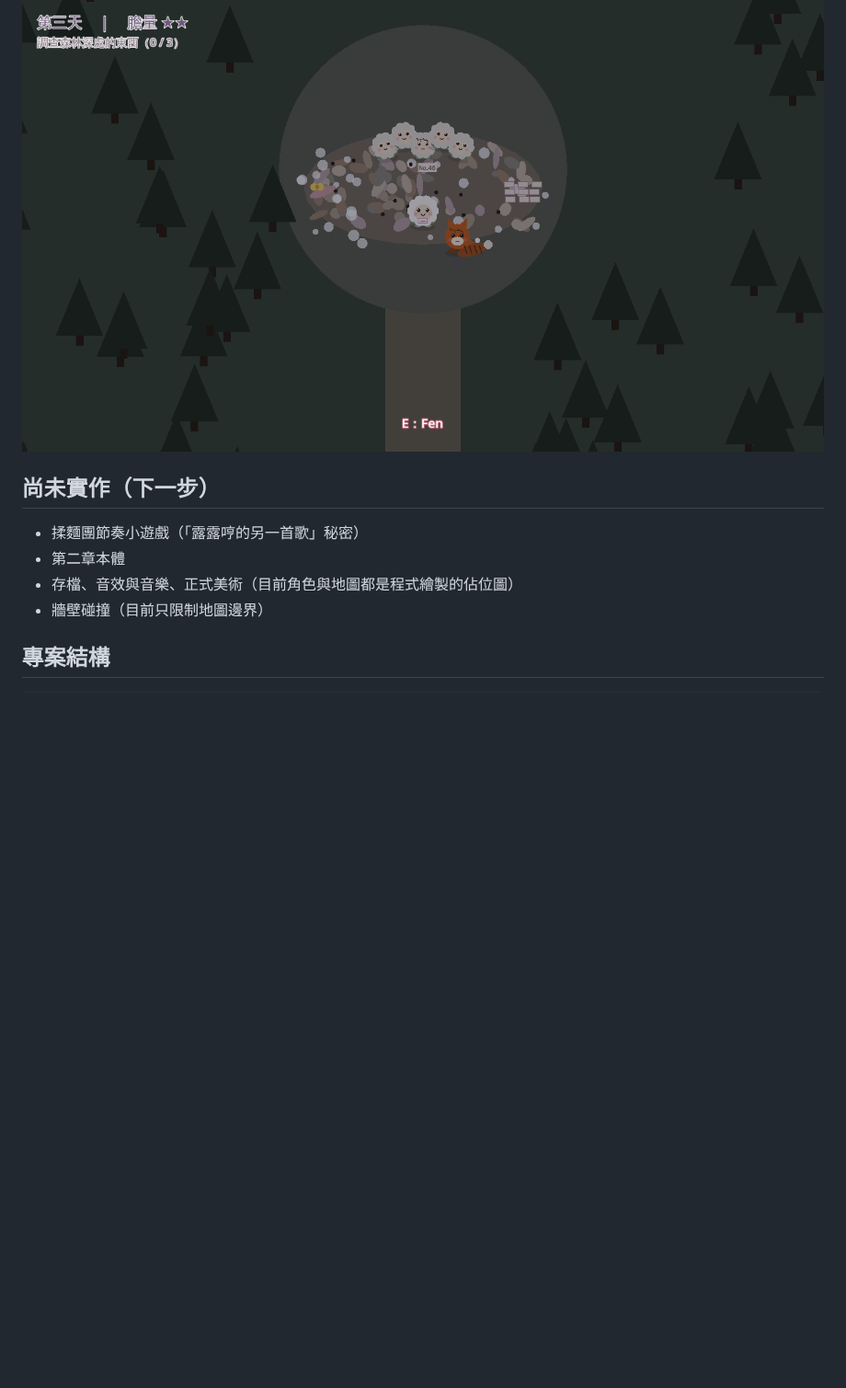
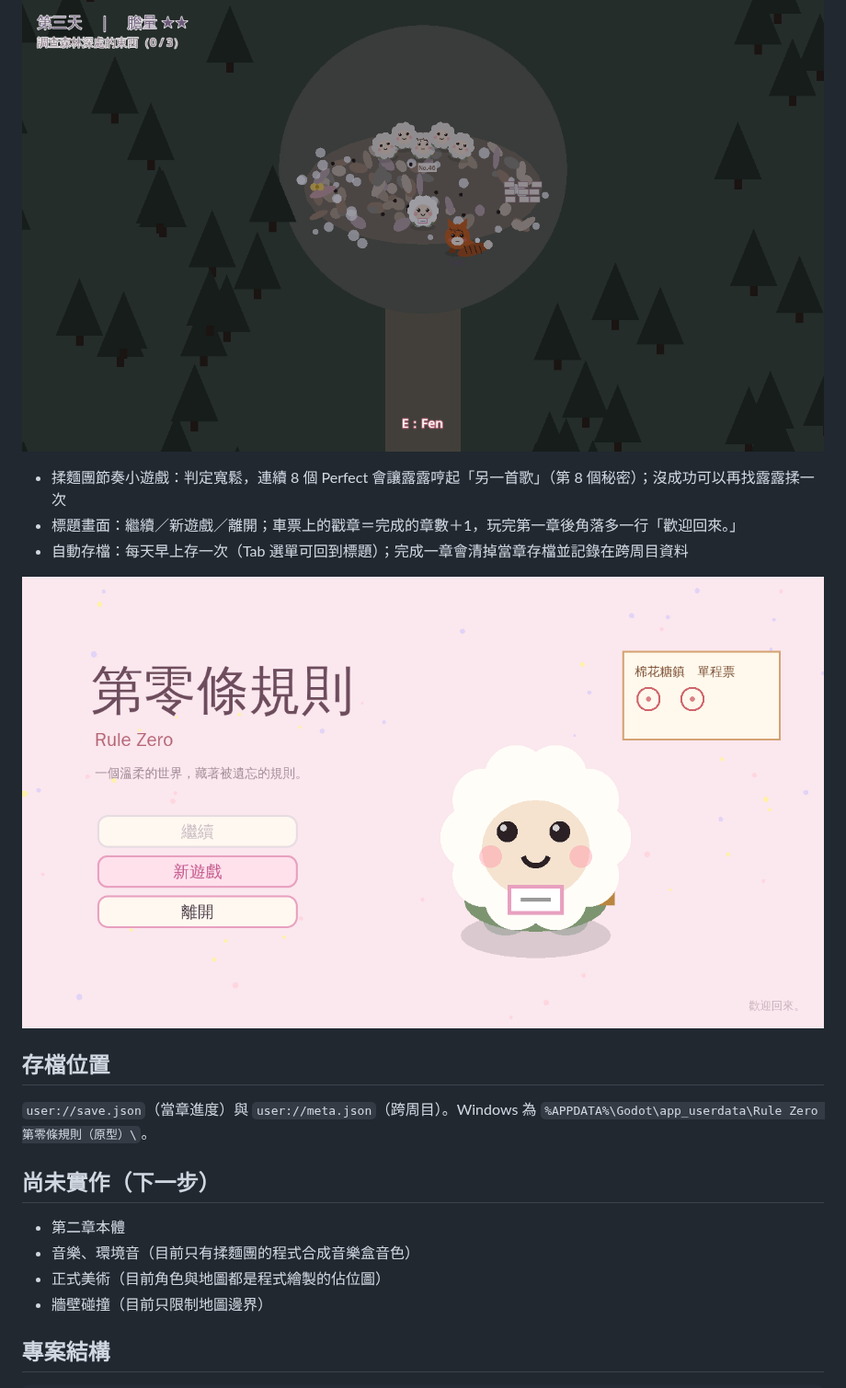
Before and after one commit to typeu910722-gife/rule-zero, a Markdown page: game/README.md, the part around one of its changes. Shown at 92% size. Rendered like a GitHub page; pictures changed too: docs/images/proto_title.png (added); blank space fills up the shorter version.

```diff
--- a/game/README.md
+++ b/game/README.md
@@ -34,10 +34,19 @@
 
 ![森林](../docs/images/proto_forest.png)
 
+- 揉麵團節奏小遊戲：判定寬鬆，連續 8 個 Perfect 會讓露露哼起「另一首歌」（第 8 個秘密）；沒成功可以再找露露揉一次
+- 標題畫面：繼續／新遊戲／離開；車票上的戳章＝完成的章數＋1，玩完第一章後角落多一行「歡迎回來。」
+- 自動存檔：每天早上存一次（Tab 選單可回到標題）；完成一章會清掉當章存檔並記錄在跨周目資料
+
+![標題畫面](../docs/images/proto_title.png)
+
+## 存檔位置
+`user://save.json`（當章進度）與 `user://meta.json`（跨周目）。Windows 為 `%APPDATA%\Godot\app_userdata\Rule Zero 第零條規則（原型）\`。
+
 ## 尚未實作（下一步）
-- 揉麵團節奏小遊戲（「露露哼的另一首歌」秘密）
 - 第二章本體
-- 存檔、音效與音樂、正式美術（目前角色與地圖都是程式繪製的佔位圖）
+- 音樂、環境音（目前只有揉麵團的程式合成音樂盒音色）
+- 正式美術（目前角色與地圖都是程式繪製的佔位圖）
 - 牆壁碰撞（目前只限制地圖邊界）
 
 ## 專案結構
```
Also changed, not shown: other parts of game/README.md (+6 -2 lines), docs/images/proto_bread.png (added), 12 other files.
